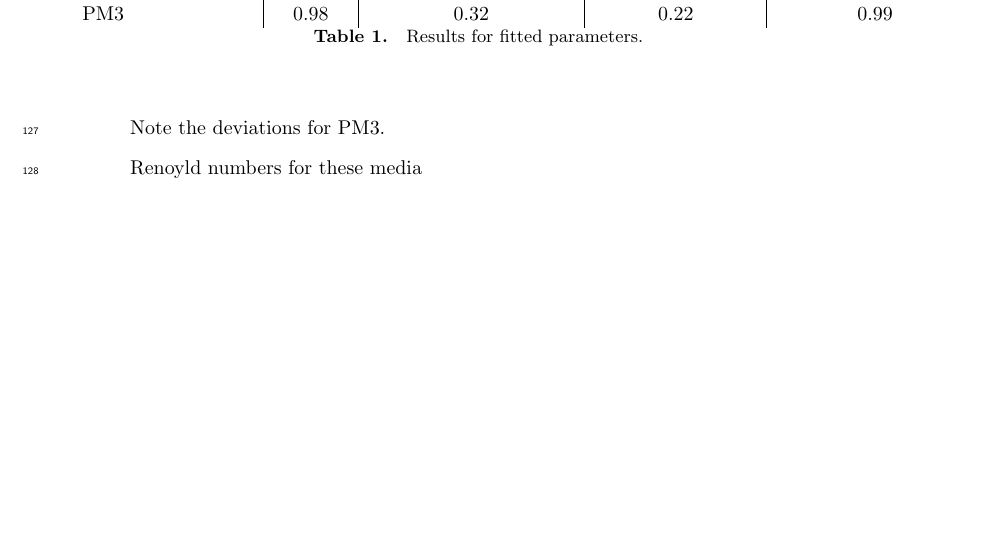
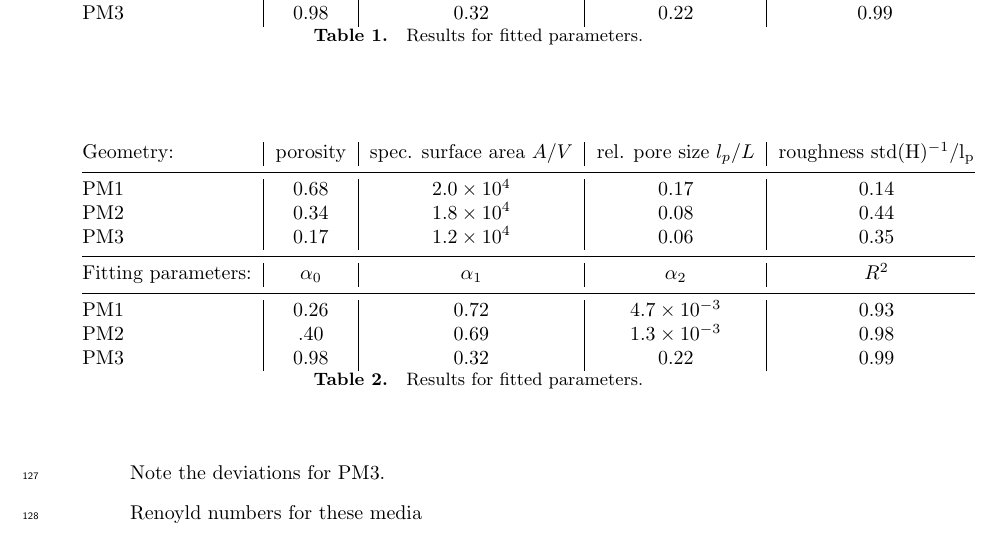
Before and after one commit to QKrol/paper_GRL, a LaTeX document (GRL_PM_flow_local_resistance_v0.tex): part of page 7 of 10, cut so that both start at the same text, the shorter picture padded with empty space. Compiled offline with pdfLaTeX.

Commit message:
another shitty shit

```diff
--- a/GRL_PM_flow_local_resistance_v0.tex
+++ b/GRL_PM_flow_local_resistance_v0.tex
@@ -331,6 +331,24 @@ Geometry: & porosity & spec. surface area $A/V$ &rel. pore size $ l_p/L$ & rough
 PM1 & $0.68$ & $2.0\times10^{4}$ & $0.17$ &  $2.3\times10^{-2}$\\
 PM2 & $0.34$ & $1.8\times10^{4}$ & $0.08$ &  $3.5\times10^{-2}$\\
 PM3 & $0.17$ & $1.2\times10^{4}$ & $0.06$ &  $2.1\times10^{-2}$\\
+\hline
+Fitting parameters: & $\alpha_0$ & $\alpha_1$ & $\alpha_2$ & $R^2$  \\
+\hline
+PM1 & $0.26$ & $0.72$ & $4.7\times 10^{-3}$ &  $0.93$\\
+PM2 & $.40$ & $0.69$ & $1.3 \times 10^{-3}$ & $0.98$ \\
+PM3 & $0.98$ & $0.32$ & $0.22$ & $0.99$ \\
+\end{tabular}
+\caption{\label{tab:table-name}Results for fitted parameters.}
+\end{table}
+
+\begin{table}[htbp!]
+\centering
+\begin{tabular}{l|c|c|c|c}
+Geometry: & porosity & spec. surface area $A/V$ &rel. pore size $ l_p/L$ & roughness $\rm{std}(H)^{-1}/l_p$ \\
+\hline
+PM1 & $0.68$ & $2.0\times10^{4}$ & $0.17$ &  $0.14$\\
+PM2 & $0.34$ & $1.8\times10^{4}$ & $0.08$ &  $0.44$\\
+PM3 & $0.17$ & $1.2\times10^{4}$ & $0.06$ &  $0.35$\\
 \hline
 Fitting parameters: & $\alpha_0$ & $\alpha_1$ & $\alpha_2$ & $R^2$  \\
 \hline
```
Also changed, not shown: 2 other files.
